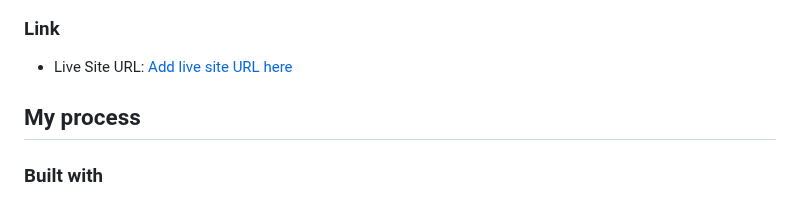
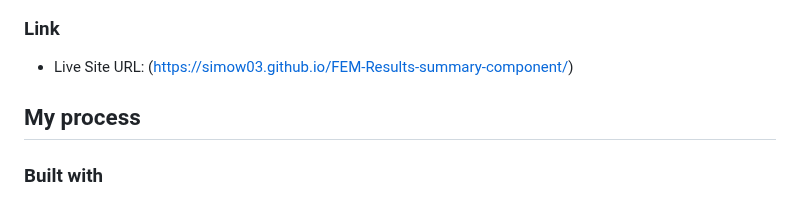
Before and after one commit to Simow03/FEM-Results-summary-component, a Markdown page: README.md, the part around the change. Drawn GitHub-style.

```diff
--- a/README.md
+++ b/README.md
@@ -30,7 +30,7 @@ Users should be able to:
 
 ### Link
 
-- Live Site URL: [Add live site URL here](https://your-live-site-url.com)
+- Live Site URL: (https://simow03.github.io/FEM-Results-summary-component/)
 
 ## My process
 
```
